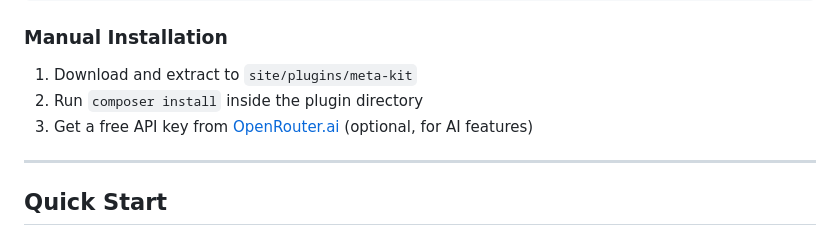
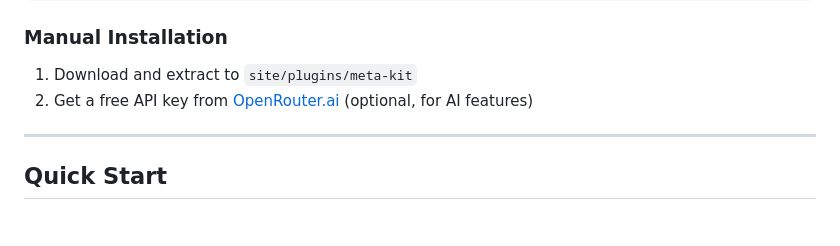
Before and after one commit to tearoom1/kirby-meta-kit, a Markdown page: README.md, the part around the change. Rendered like a GitHub page.

```diff
--- a/README.md
+++ b/README.md
@@ -81,8 +81,7 @@ composer require tearoom1/kirby-meta-kit
 ### Manual Installation
 
 1. Download and extract to `site/plugins/meta-kit`
-2. Run `composer install` inside the plugin directory
-3. Get a free API key from [OpenRouter.ai](https://openrouter.ai/) (optional, for AI features)
+2. Get a free API key from [OpenRouter.ai](https://openrouter.ai/) (optional, for AI features)
 
 ---
 
```
